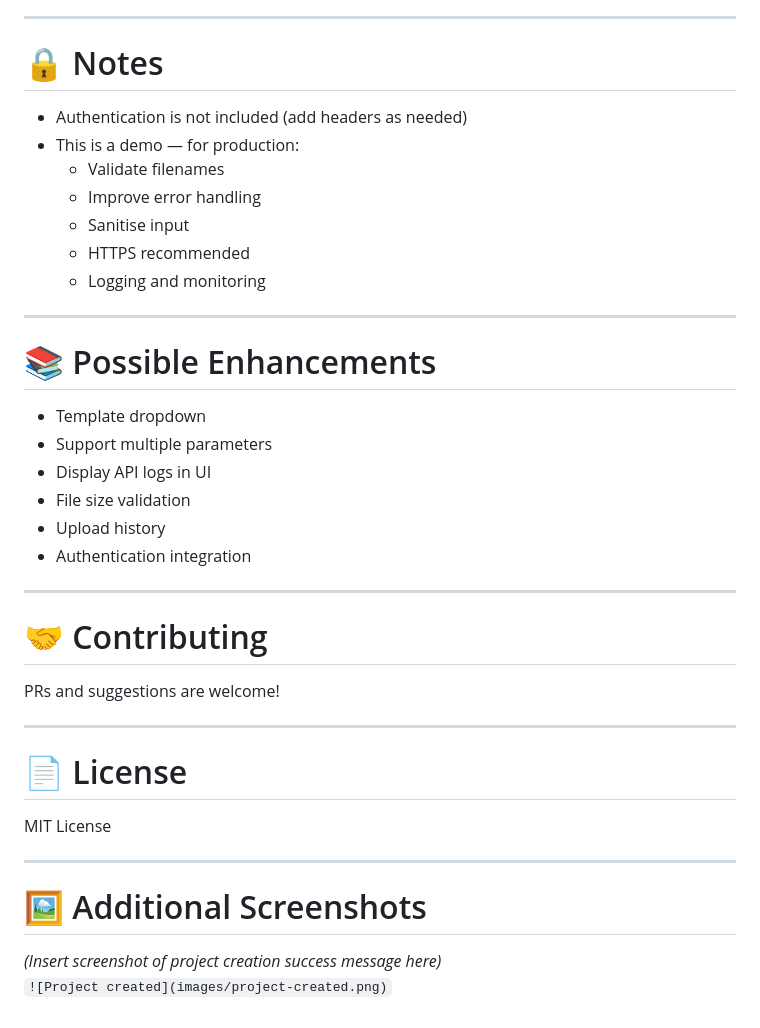
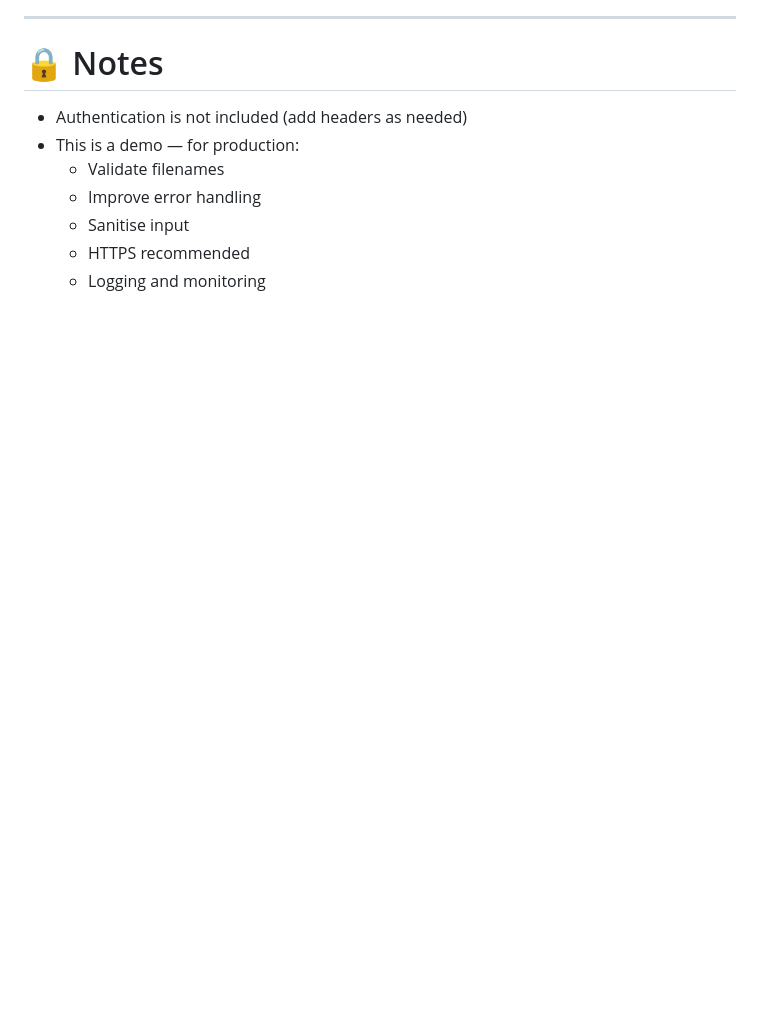
Before and after one commit to visokio/omniscope-apps, a Markdown page: omniscope-project-creator/README.md, the part around the change. Rendered like a GitHub page; blank space fills up the shorter version.

```diff
--- a/omniscope-project-creator/README.md
+++ b/omniscope-project-creator/README.md
@@ -228,33 +228,3 @@ To test:
   - Sanitise input
   - HTTPS recommended
   - Logging and monitoring
-
----
-
-# 📚 Possible Enhancements
-
-- Template dropdown
-- Support multiple parameters
-- Display API logs in UI
-- File size validation
-- Upload history
-- Authentication integration
-
----
-
-# 🤝 Contributing
-
-PRs and suggestions are welcome!
-
----
-
-# 📄 License
-
-MIT License
-
----
-
-# 🖼 Additional Screenshots
-
-*(Insert screenshot of project creation success message here)*
-`![Project created](images/project-created.png)`
```
